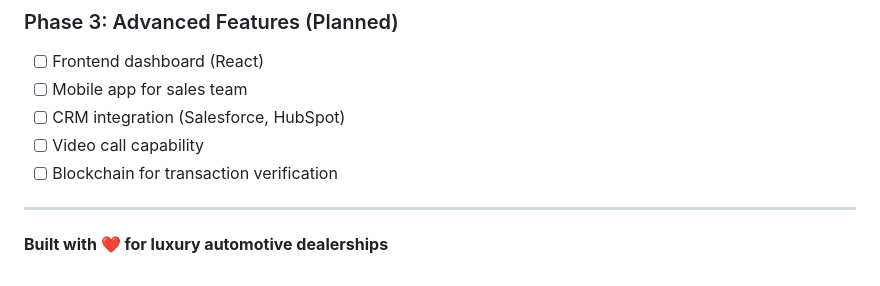
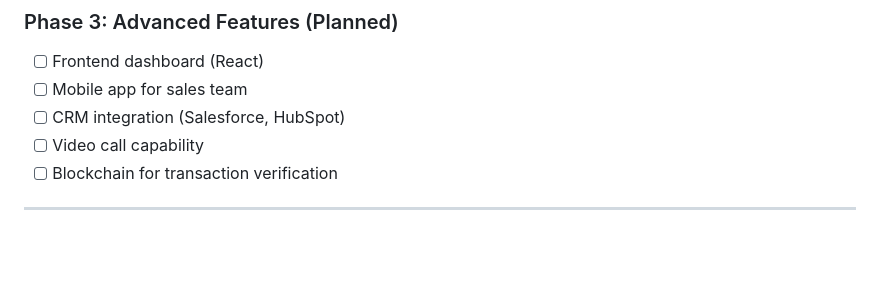
Before and after one commit to Nisikant69/Dealer, a Markdown page: README.md, the part around the change. GitHub-like rendering; blank space fills up the shorter version.

```diff
--- a/README.md
+++ b/README.md
@@ -421,5 +421,3 @@ This project is licensed under the MIT License - see [LICENSE](LICENSE) file for
 - [ ] Blockchain for transaction verification
 
 ---
-
-**Built with ❤️ for luxury automotive dealerships**
```
